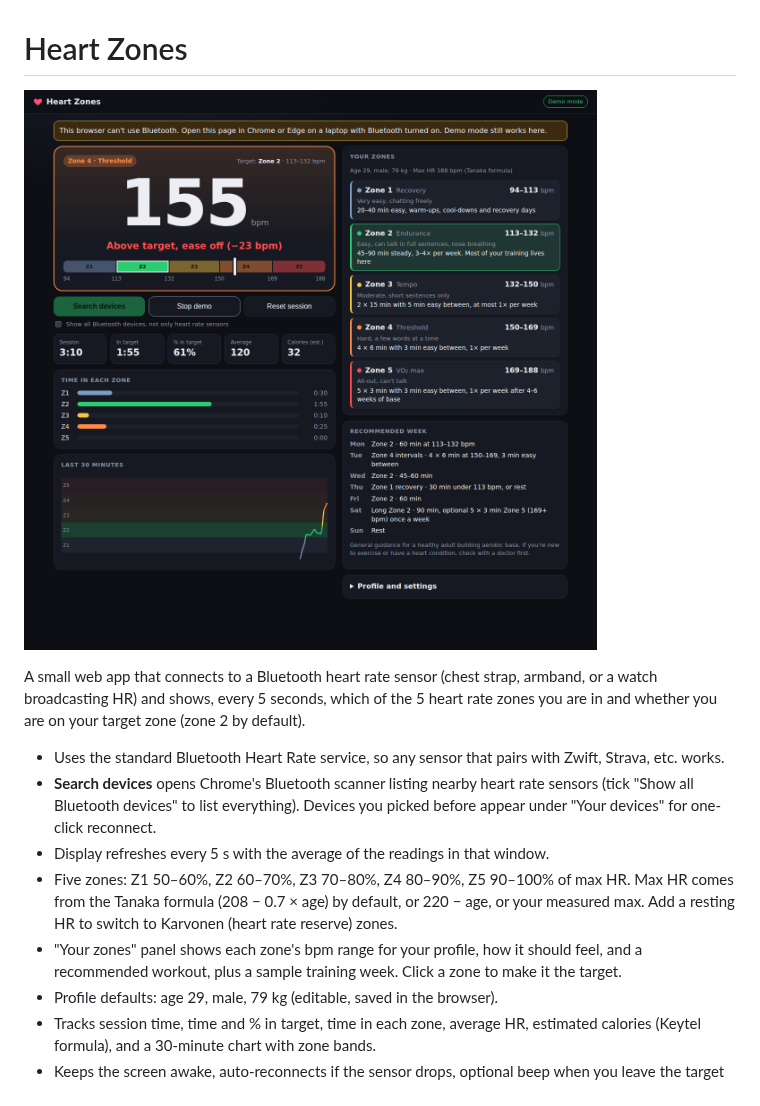
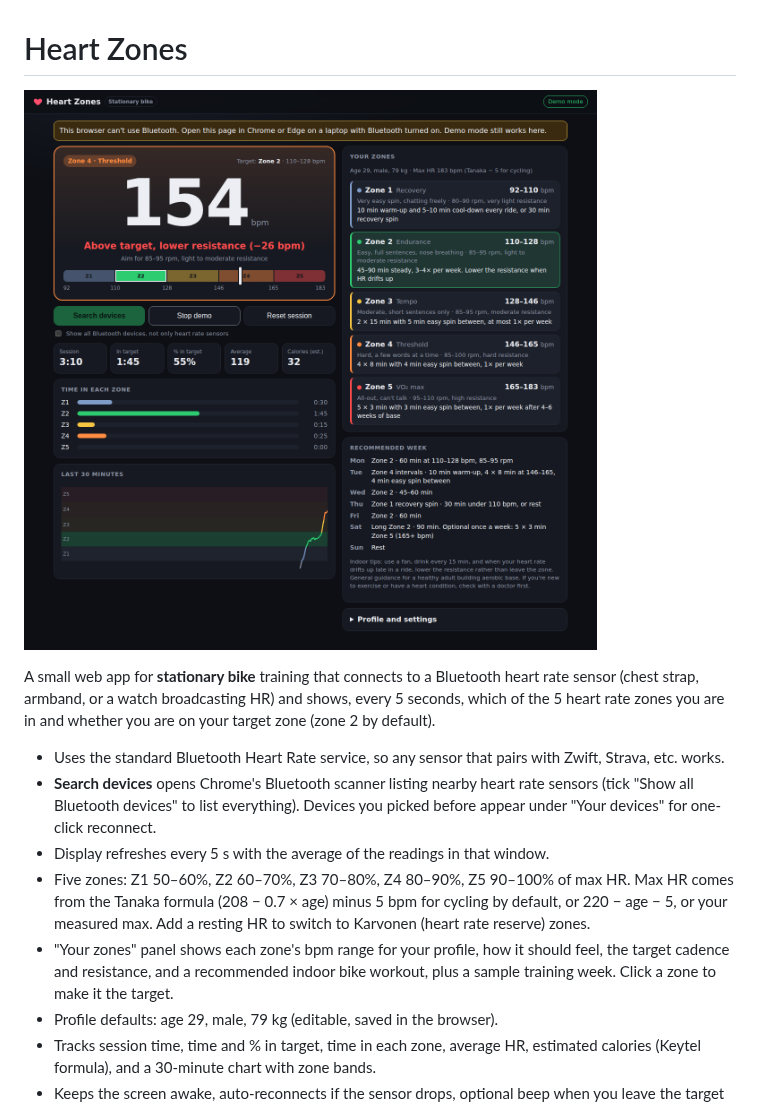
Before and after one commit to Catpsan/heart-zone2, a Markdown page: README.md, the part around the change. Rendered like a GitHub page; pictures changed too: docs/screenshot-demo.png.

```diff
--- a/README.md
+++ b/README.md
@@ -2,14 +2,14 @@
 
 ![Screenshot](docs/screenshot-demo.png)
 
-A small web app that connects to a Bluetooth heart rate sensor (chest strap, armband, or a watch
+A small web app for **stationary bike** training that connects to a Bluetooth heart rate sensor (chest strap, armband, or a watch
 broadcasting HR) and shows, every 5 seconds, which of the 5 heart rate zones you are in and whether you are on your target zone (zone 2 by default).
 
 - Uses the standard Bluetooth Heart Rate service, so any sensor that pairs with Zwift, Strava, etc. works.
 - **Search devices** opens Chrome's Bluetooth scanner listing nearby heart rate sensors (tick "Show all Bluetooth devices" to list everything). Devices you picked before appear under "Your devices" for one-click reconnect.
 - Display refreshes every 5 s with the average of the readings in that window.
-- Five zones: Z1 50–60%, Z2 60–70%, Z3 70–80%, Z4 80–90%, Z5 90–100% of max HR. Max HR comes from the Tanaka formula (208 − 0.7 × age) by default, or 220 − age, or your measured max. Add a resting HR to switch to Karvonen (heart rate reserve) zones.
-- "Your zones" panel shows each zone's bpm range for your profile, how it should feel, and a recommended workout, plus a sample training week. Click a zone to make it the target.
+- Five zones: Z1 50–60%, Z2 60–70%, Z3 70–80%, Z4 80–90%, Z5 90–100% of max HR. Max HR comes from the Tanaka formula (208 − 0.7 × age) minus 5 bpm for cycling by default, or 220 − age − 5, or your measured max. Add a resting HR to switch to Karvonen (heart rate reserve) zones.
+- "Your zones" panel shows each zone's bpm range for your profile, how it should feel, the target cadence and resistance, and a recommended indoor bike workout, plus a sample training week. Click a zone to make it the target.
 - Profile defaults: age 29, male, 79 kg (editable, saved in the browser).
 - Tracks session time, time and % in target, time in each zone, average HR, estimated calories (Keytel formula), and a 30-minute chart with zone bands.
 - Keeps the screen awake, auto-reconnects if the sensor drops, optional beep when you leave the target zone.
```
Also changed, not shown: docs/screenshot-mobile.png, 3 other files.
